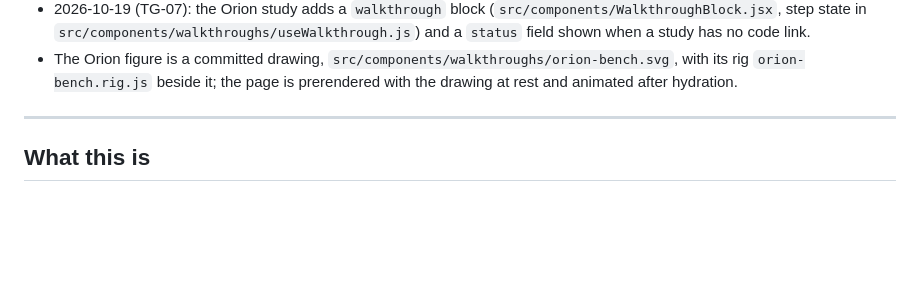
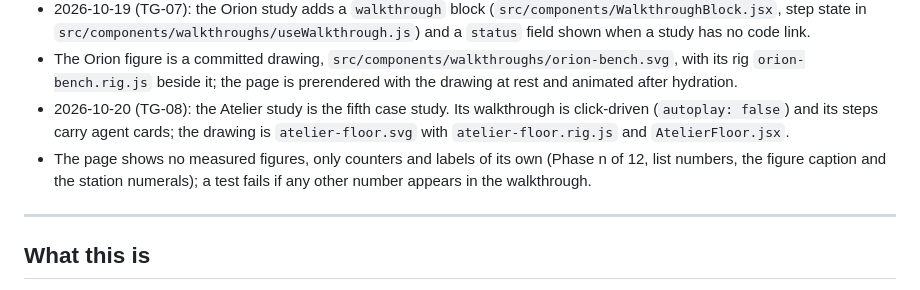
Before and after one commit to muhibm1/Portfolio, a Markdown page: docs/sdlc/codebase-map.md, the part around the change. GitHub-like rendering; blank space fills up the shorter version.

Commit message:
docs: record the click-driven walkthrough and the Atelier floor in ADR 0006 and the codebase map

```diff
--- a/docs/sdlc/codebase-map.md
+++ b/docs/sdlc/codebase-map.md
@@ -42,6 +42,11 @@ shape. In summary, **confirmed** by reading the tree at this change's head:
 - The Orion figure is a committed drawing, `src/components/walkthroughs/orion-bench.svg`, with its rig
   `orion-bench.rig.js` beside it; the page is prerendered with the drawing at rest and animated after
   hydration.
+- 2026-10-20 (TG-08): the Atelier study is the fifth case study. Its walkthrough is click-driven
+  (`autoplay: false`) and its steps carry agent cards; the drawing is `atelier-floor.svg` with
+  `atelier-floor.rig.js` and `AtelierFloor.jsx`.
+- The page shows no measured figures, only counters and labels of its own (Phase n of 12, list numbers, the
+  figure caption and the station numerals); a test fails if any other number appears in the walkthrough.
 
 ---
 
```
Also changed, not shown: 1 other file.
